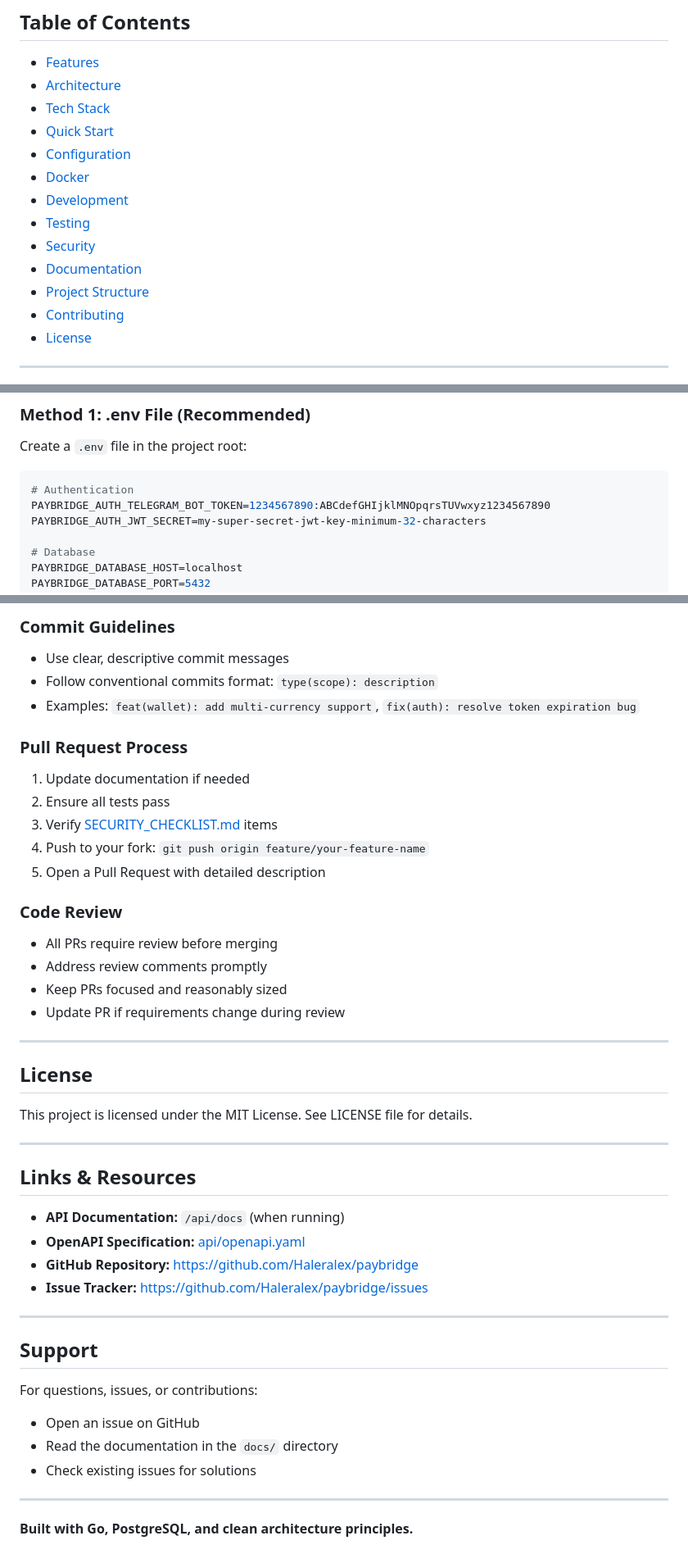
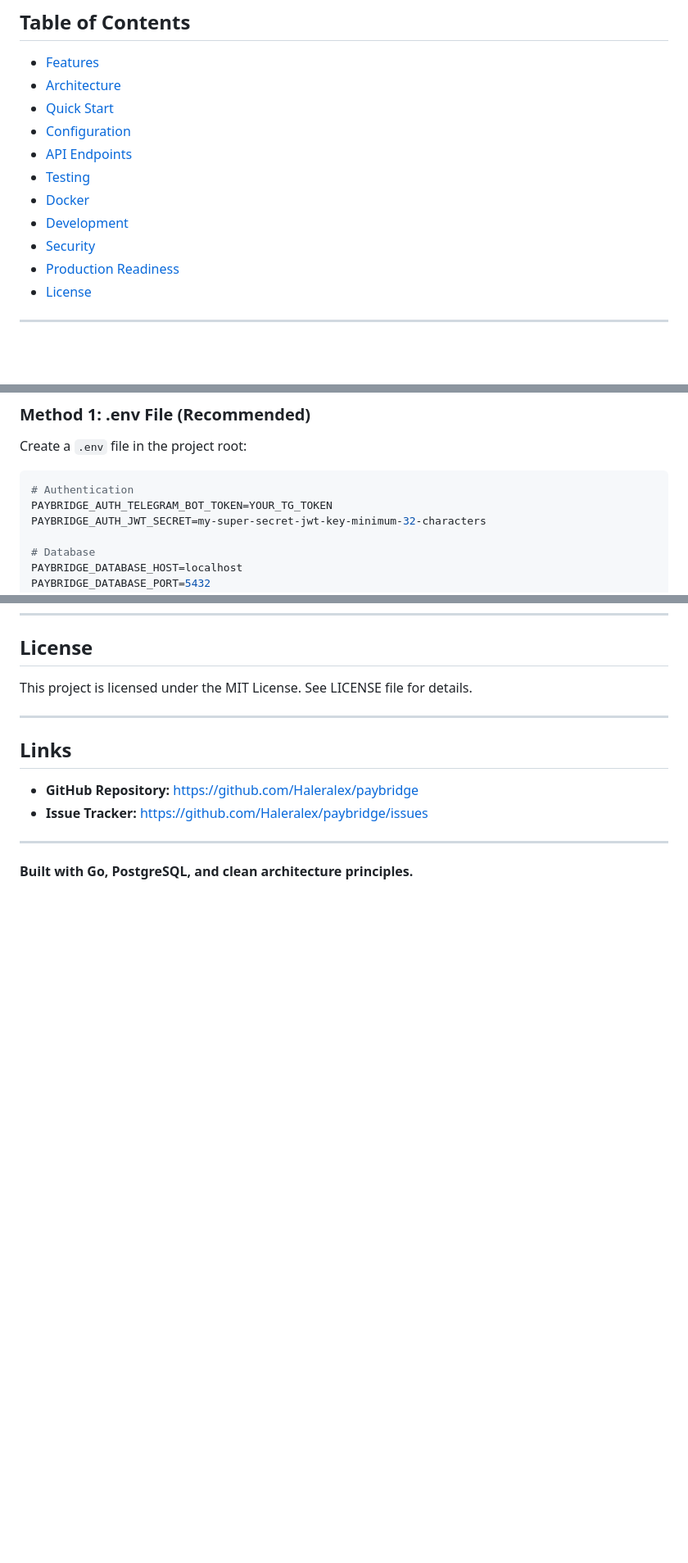
Before and after one commit to Haleralex/PayBridge, a Markdown page: README.md, 3 parts joined by grey strips. Shown at 82% size. Rendered like a GitHub page; blank space fills up the shorter version.

````diff
--- a/README.md
+++ b/README.md
@@ -16,16 +16,14 @@ PayBridge is a financial-grade payment processing system with support for multi-
 
 - [Features](#features)
 - [Architecture](#architecture)
-- [Tech Stack](#tech-stack)
 - [Quick Start](#quick-start)
 - [Configuration](#configuration)
+- [API Endpoints](#api-endpoints)
+- [Testing](#testing)
 - [Docker](#docker)
 - [Development](#development)
-- [Testing](#testing)
 - [Security](#security)
-- [Documentation](#documentation)
-- [Project Structure](#project-structure)
-- [Contributing](#contributing)
+- [Production Readiness](#production-readiness)
 - [License](#license)
 
 ---
@@ -249,7 +247,7 @@ Create a `.env` file in the project root:
 
 ```bash
 # Authentication
-PAYBRIDGE_AUTH_TELEGRAM_BOT_TOKEN=1234567890:ABCdefGHIjklMNOpqrsTUVwxyz1234567890
+PAYBRIDGE_AUTH_TELEGRAM_BOT_TOKEN=YOUR_TG_TOKEN
 PAYBRIDGE_AUTH_JWT_SECRET=my-super-secret-jwt-key-minimum-32-characters
 
 # Database
@@ -795,45 +697,14 @@ We welcome contributions! Please follow these guidelines:
-### Commit Guidelines
-- Use clear, descriptive commit messages
-- Follow conventional commits format: `type(scope): description`
-- Examples: `feat(wallet): add multi-currency support`, `fix(auth): resolve token expiration bug`
-
-### Pull Request Process
-1. Update documentation if needed
-2. Ensure all tests pass
-3. Verify [SECURITY_CHECKLIST.md](SECURITY_CHECKLIST.md) items
-4. Push to your fork: `git push origin feature/your-feature-name`
-5. Open a Pull Request with detailed description
-
-### Code Review
-- All PRs require review before merging
-- Address review comments promptly
-- Keep PRs focused and reasonably sized
-- Update PR if requirements change during review
-
----
-
 ## License
 
 This project is licensed under the MIT License. See LICENSE file for details.
 
 ---
 
-## Links & Resources
+## Links
 
-- **API Documentation:** `/api/docs` (when running)
-- **OpenAPI Specification:** [api/openapi.yaml](api/openapi.yaml)
 - **GitHub Repository:** https://github.com/Haleralex/paybridge
 - **Issue Tracker:** https://github.com/Haleralex/paybridge/issues
 
 ---
 
-## Support
-
-For questions, issues, or contributions:
-- Open an issue on GitHub
-- Read the documentation in the `docs/` directory
-- Check existing issues for solutions
-
----
-
 **Built with Go, PostgreSQL, and clean architecture principles.**
````
Also changed, not shown: other parts of README.md (+2 -98 lines).
